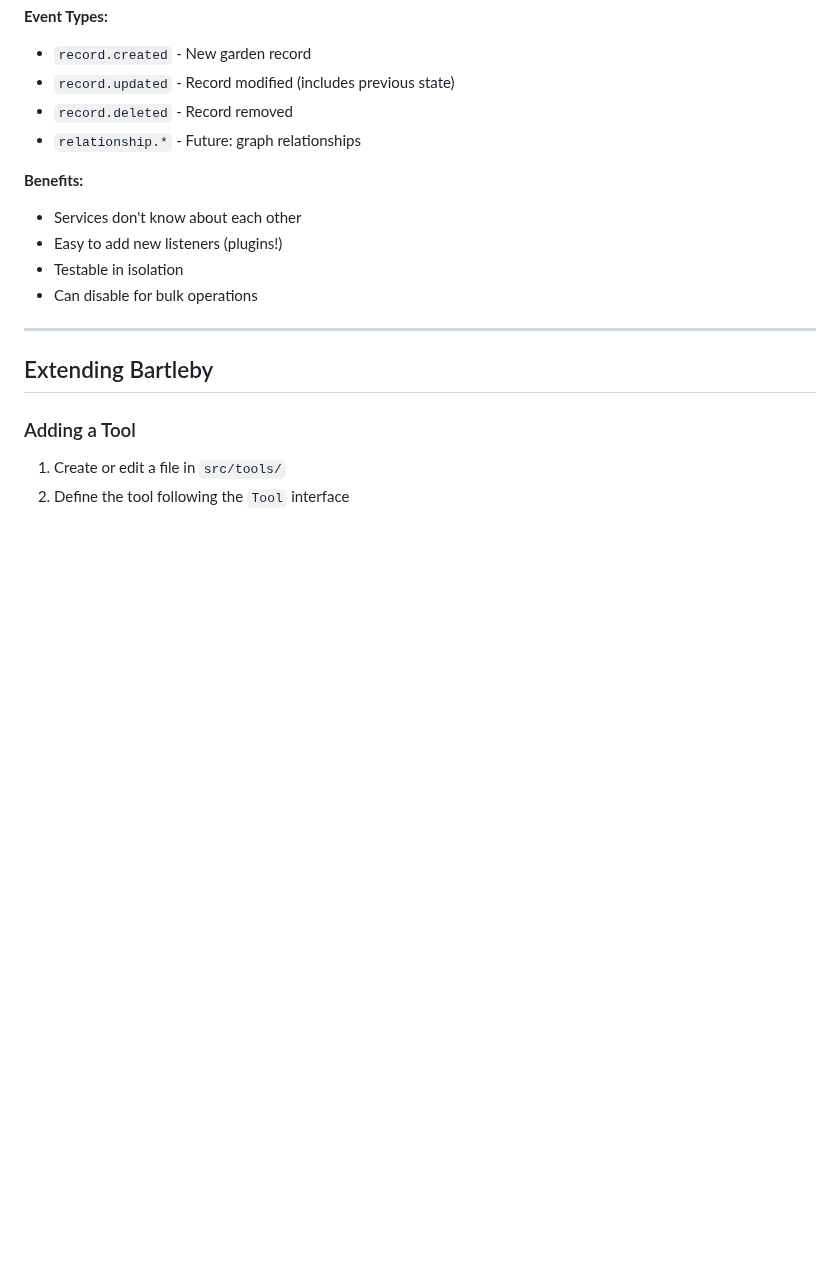
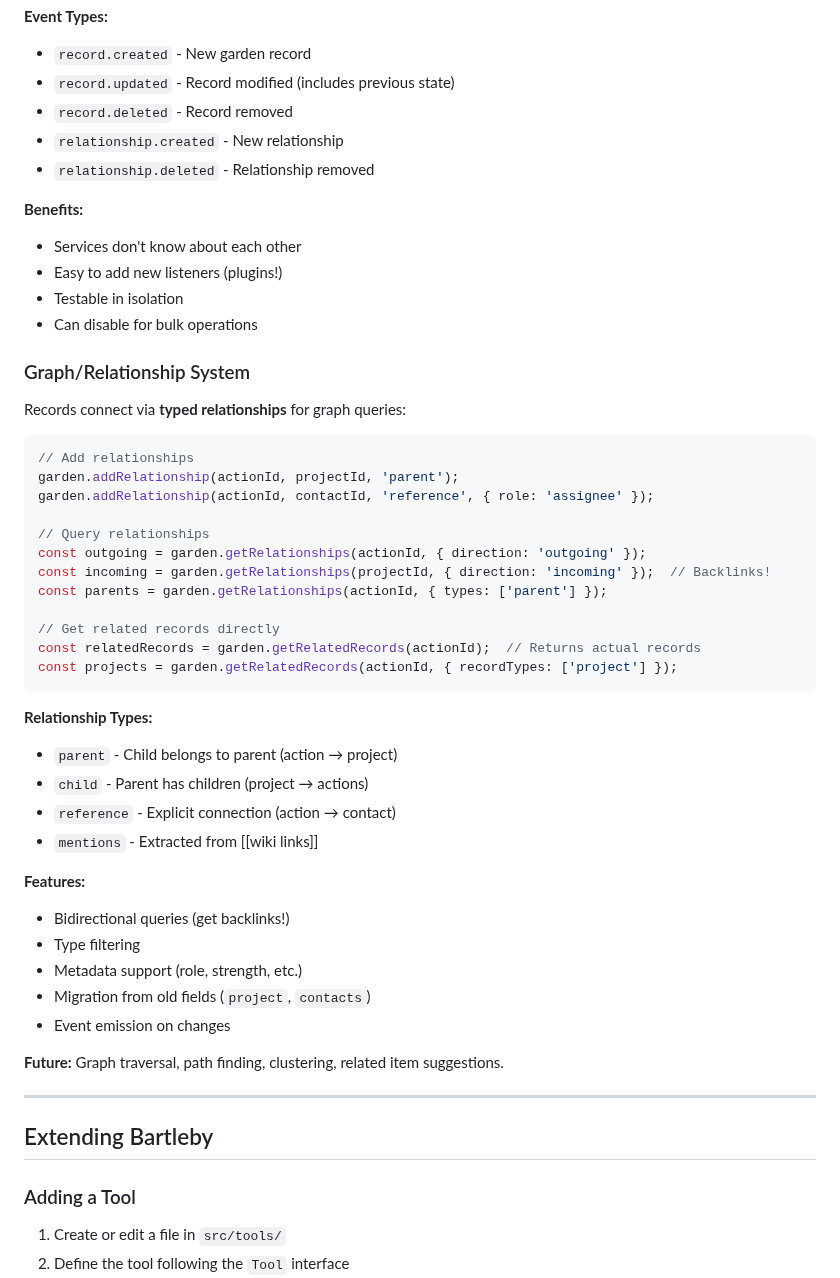
Before and after one commit to JussaMouse/bartleby, a Markdown page: TECH_SPEC.md, the part around one of its changes. Drawn GitHub-style; blank space fills up the shorter version.

````diff
--- a/TECH_SPEC.md
+++ b/TECH_SPEC.md
@@ -357,13 +357,48 @@ eventBus.on('record.created', (event) => {
 - `record.created` - New garden record
 - `record.updated` - Record modified (includes previous state)
 - `record.deleted` - Record removed
-- `relationship.*` - Future: graph relationships
+- `relationship.created` - New relationship
+- `relationship.deleted` - Relationship removed
 
 **Benefits:**
 - Services don't know about each other
 - Easy to add new listeners (plugins!)
 - Testable in isolation
 - Can disable for bulk operations
+
+### Graph/Relationship System
+
+Records connect via **typed relationships** for graph queries:
+
+```typescript
+// Add relationships
+garden.addRelationship(actionId, projectId, 'parent');
+garden.addRelationship(actionId, contactId, 'reference', { role: 'assignee' });
+
+// Query relationships
+const outgoing = garden.getRelationships(actionId, { direction: 'outgoing' });
+const incoming = garden.getRelationships(projectId, { direction: 'incoming' });  // Backlinks!
+const parents = garden.getRelationships(actionId, { types: ['parent'] });
+
+// Get related records directly
+const relatedRecords = garden.getRelatedRecords(actionId);  // Returns actual records
+const projects = garden.getRelatedRecords(actionId, { recordTypes: ['project'] });
+```
+
+**Relationship Types:**
+- `parent` - Child belongs to parent (action → project)
+- `child` - Parent has children (project → actions)
+- `reference` - Explicit connection (action → contact)
+- `mentions` - Extracted from [[wiki links]]
+
+**Features:**
+- Bidirectional queries (get backlinks!)
+- Type filtering
+- Metadata support (role, strength, etc.)
+- Migration from old fields (`project`, `contacts`)
+- Event emission on changes
+
+**Future:** Graph traversal, path finding, clustering, related item suggestions.
 
 ---
 
````
Also changed, not shown: other parts of TECH_SPEC.md (+24 -0 lines).
